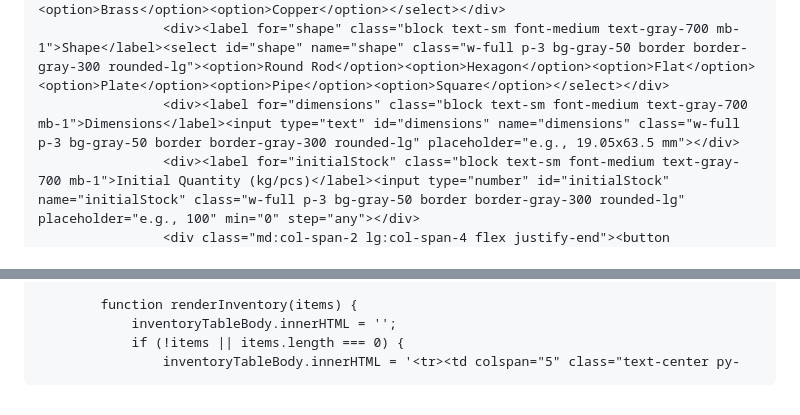
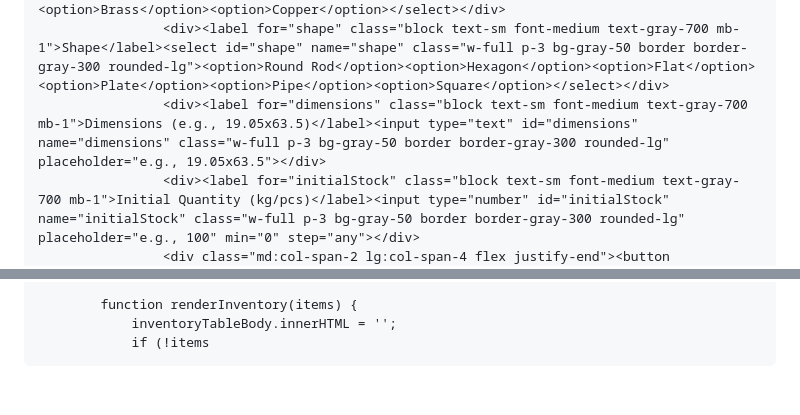
Before and after one commit to digitalab555-lgtm/Inventory-, a Markdown page: README.md, 2 parts joined by grey strips. Rendered like a GitHub page.

```diff
--- a/README.md
+++ b/README.md
@@ -57,7 +60,7 @@
                 <form id="addItemForm" class="grid grid-cols-1 md:grid-cols-2 lg:grid-cols-4 gap-6">
                     <div><label for="material" class="block text-sm font-medium text-gray-700 mb-1">Material</label><select id="material" name="material" class="w-full p-3 bg-gray-50 border border-gray-300 rounded-lg"><option>Aluminium 6061</option><option>Aluminium 6082</option><option>Aluminium 7075</option><option>Stainless Steel 304</option><option>Stainless Steel 303</option><option>Stainless Steel 420</option><option>Stainless Steel 316</option><option>Stainless Steel 316L</option><option>Stainless Steel 202</option><option>Brass</option><option>Copper</option></select></div>
                     <div><label for="shape" class="block text-sm font-medium text-gray-700 mb-1">Shape</label><select id="shape" name="shape" class="w-full p-3 bg-gray-50 border border-gray-300 rounded-lg"><option>Round Rod</option><option>Hexagon</option><option>Flat</option><option>Plate</option><option>Pipe</option><option>Square</option></select></div>
-                    <div><label for="dimensions" class="block text-sm font-medium text-gray-700 mb-1">Dimensions</label><input type="text" id="dimensions" name="dimensions" class="w-full p-3 bg-gray-50 border border-gray-300 rounded-lg" placeholder="e.g., 19.05x63.5 mm"></div>
+                    <div><label for="dimensions" class="block text-sm font-medium text-gray-700 mb-1">Dimensions (e.g., 19.05x63.5)</label><input type="text" id="dimensions" name="dimensions" class="w-full p-3 bg-gray-50 border border-gray-300 rounded-lg" placeholder="e.g., 19.05x63.5"></div>
                     <div><label for="initialStock" class="block text-sm font-medium text-gray-700 mb-1">Initial Quantity (kg/pcs)</label><input type="number" id="initialStock" name="initialStock" class="w-full p-3 bg-gray-50 border border-gray-300 rounded-lg" placeholder="e.g., 100" min="0" step="any"></div>
                     <div class="md:col-span-2 lg:col-span-4 flex justify-end"><button type="submit" class="bg-indigo-600 text-white font-semibold py-3 px-6 rounded-lg shadow-md hover:bg-indigo-700">Add Item</button></div>
                 </form>
@@ -235,5 +239,4 @@
 
             function renderInventory(items) {
                 inventoryTableBody.innerHTML = '';
-                if (!items || items.length === 0) {
-                    inventoryTableBody.innerHTML = '<tr><td colspan="5" class="text-center py-
+                if (!items
```
Also changed, not shown: other parts of README.md (+5 -1 lines).
